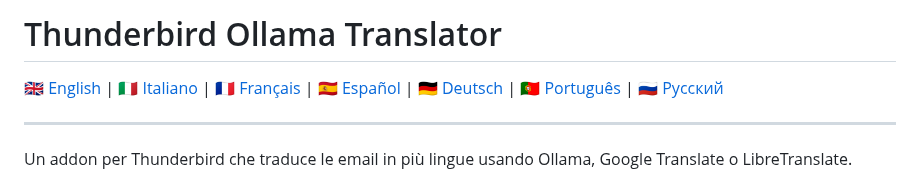
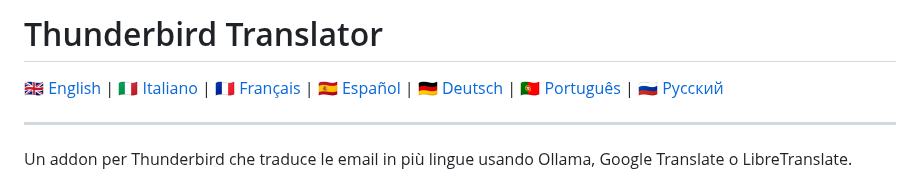
Before and after one commit to zoott28354/thunderbird-translator, a Markdown page: README.md, the part around the change. Drawn GitHub-style.

Commit message:
Rename to 'Thunderbird Translator' (generic, multi-service)

```diff
--- a/README.md
+++ b/README.md
@@ -1,4 +1,4 @@
-# Thunderbird Ollama Translator
+# Thunderbird Translator
 
 🇬🇧 [English](README.en.md) | 🇮🇹 [Italiano](README.md) | 🇫🇷 [Français](README.fr.md) | 🇪🇸 [Español](README.es.md) | 🇩🇪 [Deutsch](README.de.md) | 🇵🇹 [Português](README.pt.md) | 🇷🇺 [Русский](README.ru.md)
 
```
